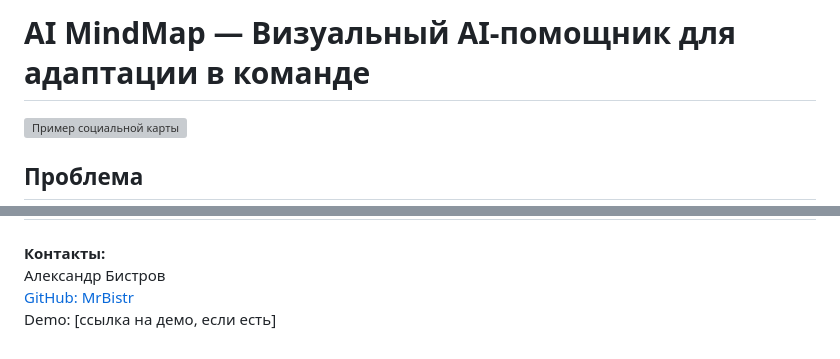
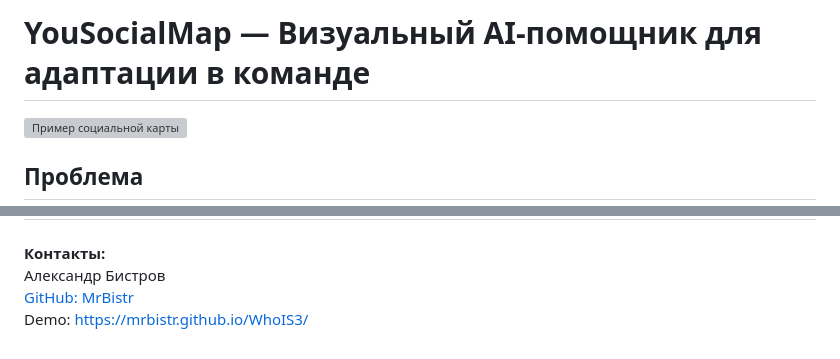
Before and after one commit to MrBistr/WhoIS3, a Markdown page: README.md, 2 parts joined by grey strips. GitHub-like rendering; grey boxes are pictures that could not be loaded.

```diff
--- a/README.md
+++ b/README.md
@@ -1,4 +1,4 @@
-# AI MindMap — Визуальный AI-помощник для адаптации в команде
+# YouSocialMap — Визуальный AI-помощник для адаптации в команде
 
 ![Пример социальной карты](img/socialmap-demo-preview.png)
 
@@ -75,4 +75,4 @@
 **Контакты:**
 Александр Бистров
 [GitHub: MrBistr](https://github.com/MrBistr)
-Demo: [ссылка на демо, если есть]
+Demo: https://mrbistr.github.io/WhoIS3/
```
